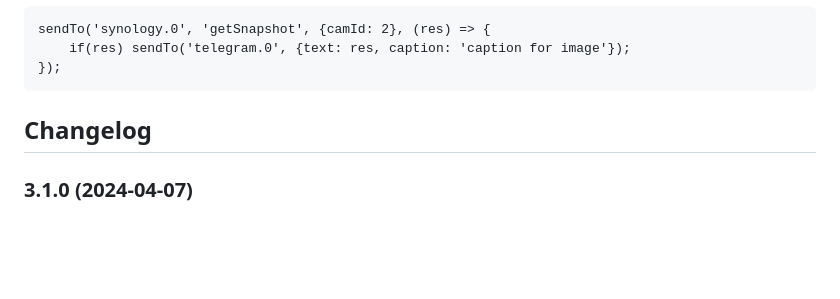
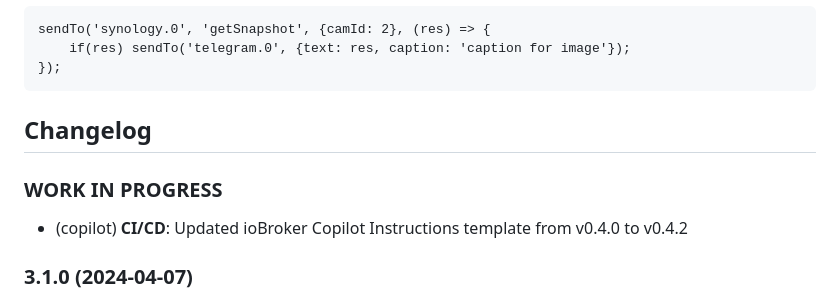
Before and after one commit to iobroker-community-adapters/ioBroker.synology, a Markdown page: README.md, the part around the change. Rendered like a GitHub page; blank space fills up the shorter version.

Commit message:
Update README with changelog entry for template update
Co-authored-by: mcm1957 <28575778+mcm1957@users.noreply.github.com>

```diff
--- a/README.md
+++ b/README.md
@@ -81,6 +81,9 @@ sendTo('synology.0', 'getSnapshot', {camId: 2}, (res) => {
 <!--
      ### **WORK IN PROGRESS**
 -->
+### **WORK IN PROGRESS**
+* (copilot) **CI/CD**: Updated ioBroker Copilot Instructions template from v0.4.0 to v0.4.2
+
 ### 3.1.0 (2024-04-07)
 * (mcm1957) Adapter requires node.js 18 and js-controller >= 5 now
 * (mcm1957) Dependencies have been updated
```
